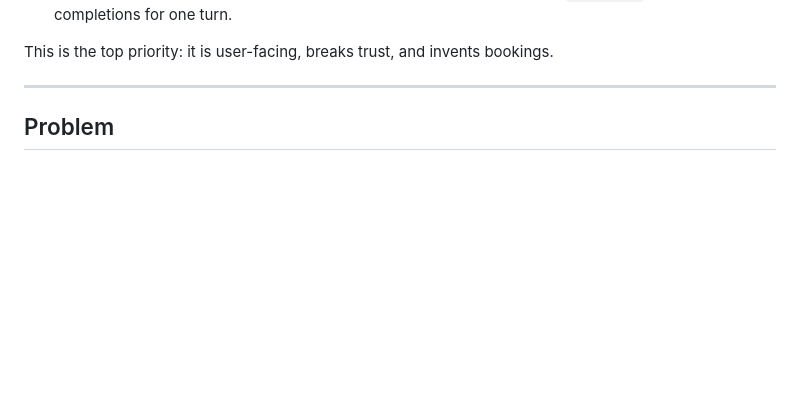
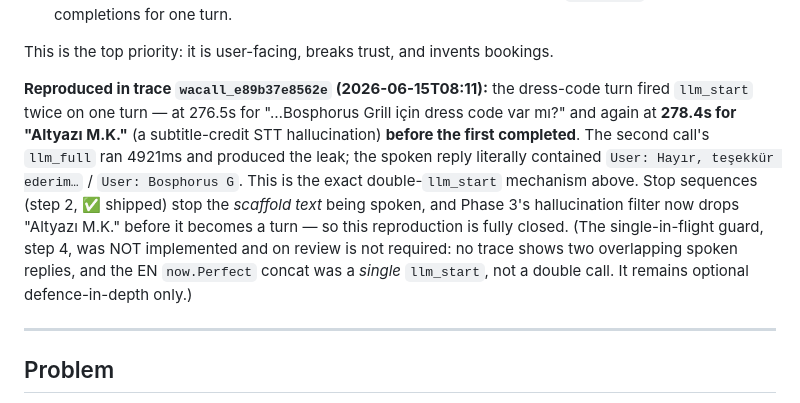
Before and after one commit to catalin28/voxtera, a Markdown page: docs/fix-plan/concierge-intent-flows-spec.md, the part around the change. GitHub-like rendering; blank space fills up the shorter version.

```diff
--- a/docs/fix-plan/concierge-intent-flows-spec.md
+++ b/docs/fix-plan/concierge-intent-flows-spec.md
@@ -33,6 +33,19 @@ that leaked.
    `llm_start`; never run two completions for one turn.
 
 This is the top priority: it is user-facing, breaks trust, and invents bookings.
+
+**Reproduced in trace `wacall_e89b37e8562e` (2026-06-15T08:11):** the dress-code turn
+fired `llm_start` twice on one turn — at 276.5s for "…Bosphorus Grill için dress code
+var mı?" and again at **278.4s for "Altyazı M.K."** (a subtitle-credit STT
+hallucination) **before the first completed**. The second call's `llm_full` ran 4921ms
+and produced the leak; the spoken reply literally contained `User: Hayır, teşekkür
+ederim…` / `User: Bosphorus G`. This is the exact double-`llm_start` mechanism above.
+Stop sequences (step 2, ✅ shipped) stop the *scaffold text* being spoken, and Phase 3's
+hallucination filter now drops "Altyazı M.K." before it becomes a turn — so this
+reproduction is fully closed. (The single-in-flight guard, step 4, was NOT implemented
+and on review is not required: no trace shows two overlapping spoken replies, and the EN
+`now.Perfect` concat was a *single* `llm_start`, not a double call. It remains optional
+defence-in-depth only.)
 
 ---
 
```
Also changed, not shown: docs/fix-plan/concierge-fix-plan.md (+12 -7 lines).
